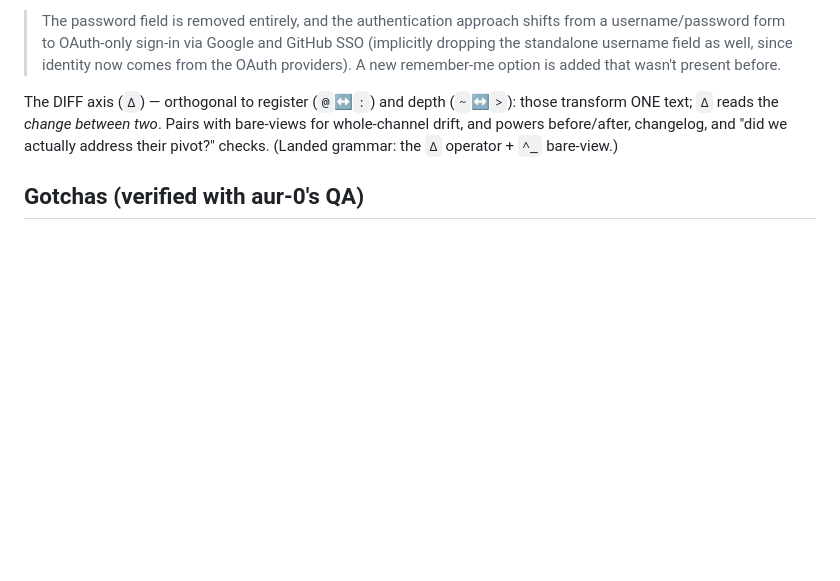
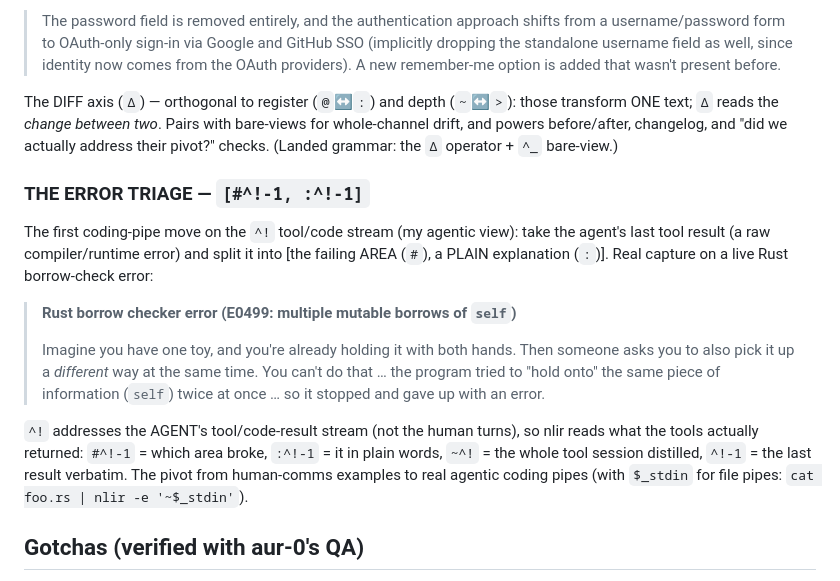
Before and after one commit to harryaskham/nlir, a Markdown page: examples/CATALOG-msm0.md, the part around the change. Rendered like a GitHub page; blank space fills up the shorter version.

Commit message:
docs(showcase): catalog THE ERROR TRIAGE — first coding-pipe move on ^!
Reintegrate agent branch agent/ms-mac/nlir/ms-mac-nlir-nlir-dev-msm-0
Agent: ms-mac-nlir-nlir-dev-msm-0
Project: nlir
Node: ms-mac
Head: 1fb53ba
Mode: direct
Caco-Land: agent/ms-mac/nlir/ms-mac-nlir-nlir-dev-msm-0
Beads: bd-161b24, bd-5b9bdb, bd-c6a87a, bd-548f25, bd-1c3c54, bd-7dba77, bd-b6b5f2, bd-57b500, bd-ba9151, bd-8ac9ad, bd-ca443a, bd-2f4129, bd-c1710c, bd-c69da6, bd-360d0c, bd-7482e6, bd-10cf87, bd-c1dc69, bd-75eff8, bd-519d75, bd-89cf7f, bd-f35766, bd-7e465a, bd-3fcf96, bd-02b801, bd-5fd852, bd-6034f4, bd-7a99a6, bd-8da706, bd-9dd22d, bd-bec201, bd-71b692, bd-ffa, bd-ffa1e6, bd-2d2b72, bd-d62410, bd-91edc0, bd-bc68ec, bd-780dbf, bd-5d8ac7, bd-b1c1ca, bd-473d66, bd-9c366d, bd-14f91b, bd-dfc6be, bd-14f9, bd-c6719d, bd-7a0f4a, bd-285b4e, bd-10393f, bd-740da4, bd-a4096b, bd-4fe64d, bd-e79cf2, bd-173625, bd-4bf7fd, bd-c468c3, bd-e3ea8b, bd-8549ac

[bd-161b24]

[bd-5b9bdb]

[bd-c6a87a]

[bd-548f25]

[bd-1c3c54]

[bd-7dba77]

[bd-b6b5f2]

[bd-57b500]

[bd-ba9151]

[bd-8ac9ad]

[bd-ca443a]

[bd-2f4129]

[bd-c1710c]

[bd-c69da6]

[bd-360d0c]

[bd-7482e6]

[bd-10cf87]

[bd-c1dc69]

[bd-75eff8]

[bd-519d75]

[bd-89cf7f]

[bd-f35766]

[bd-7e465a]

[bd-3fcf96]

[bd-02b801]

[bd-5fd852]

[bd-6034f4]

[bd-7a99a6]

[bd-8da706]

[bd-9dd22d]

[bd-bec201]

[bd-71b692]

[bd-ffa]

[bd-ffa1e6]

[bd-2d2b72]

[bd-d62410]

[bd-91edc0]

[bd-bc68ec]

[bd-780dbf]

[bd-5d8ac7]

[bd-b1c1ca]

[bd-473d66]

[bd-9c366d]

[bd-14f91b]

[bd-dfc6be]

[bd-14f9]

[bd-c6719d]

[bd-7a0f4a]

[bd-285b4e]

[bd-10393f]

[bd-740da4]

[bd-a4096b]

[bd-4fe64d]

[bd-e79cf2]

[bd-173625]

[bd-4bf7fd]

[bd-c468c3]

[bd-e3ea8b]

[bd-8549ac]

Comment: docs(showcase): catalog THE ERROR TRIAGE — [#^!-1, :^!-1], first coding-pipe move on the ^! tool/code stream (failing area + plain explanation of the agent's last tool error). Real captured output on a Rust E0499. Examples-only.

```diff
--- a/examples/CATALOG-msm0.md
+++ b/examples/CATALOG-msm0.md
@@ -234,6 +234,21 @@ The DIFF axis (`Δ`) — orthogonal to register (`@`↔`:`) and depth (`~`↔`>`
 before/after, changelog, and "did we actually address their pivot?" checks. (Landed grammar: the `Δ`
 operator + `^_` bare-view.)
 
+### THE ERROR TRIAGE — `[#^!-1, :^!-1]`
+The first coding-pipe move on the `^!` tool/code stream (my agentic view): take the agent's last
+tool result (a raw compiler/runtime error) and split it into [the failing AREA (`#`), a PLAIN
+explanation (`:`)]. Real capture on a live Rust borrow-check error:
+> **Rust borrow checker error (E0499: multiple mutable borrows of `self`)**
+>
+> Imagine you have one toy, and you're already holding it with both hands. Then someone asks you to
+> also pick it up a *different* way at the same time. You can't do that … the program tried to "hold
+> onto" the same piece of information (`self`) twice at once … so it stopped and gave up with an error.
+
+`^!` addresses the AGENT's tool/code-result stream (not the human turns), so nlir reads what the
+tools actually returned: `#^!-1` = which area broke, `:^!-1` = it in plain words, `~^!` = the whole
+tool session distilled, `^!-1` = the last result verbatim. The pivot from human-comms examples to
+real agentic coding pipes (with `$_stdin` for file pipes: `cat foo.rs | nlir -e '~$_stdin'`).
+
 ## Gotchas (verified with aur-0's QA)
 - **`=` binds an EXPRESSION, so quote string values with operators or spaces.** `_sep=--`
   parse-errors ("operator - not valid in prefix position"); write `_sep='--'` (or escape: `_sep=\-\-`).
```
